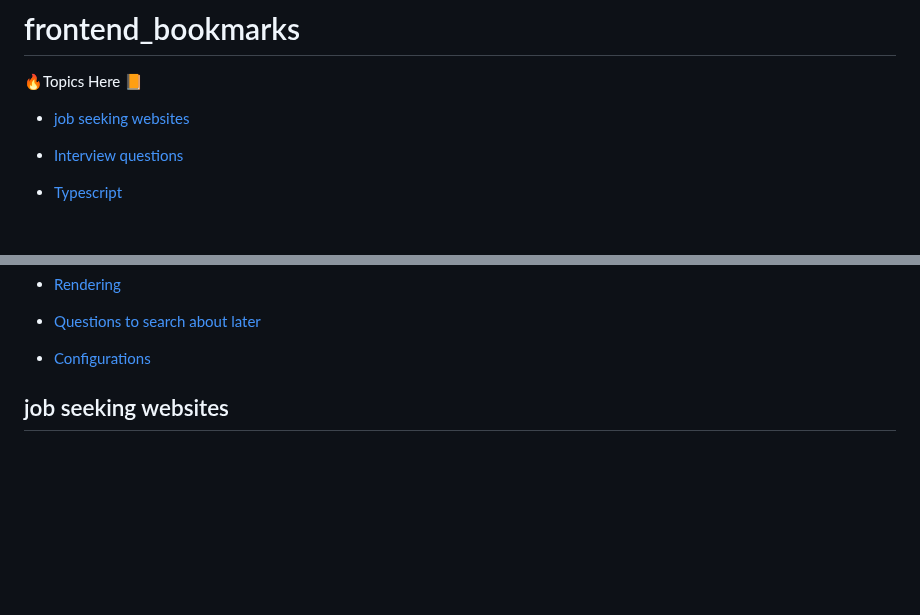
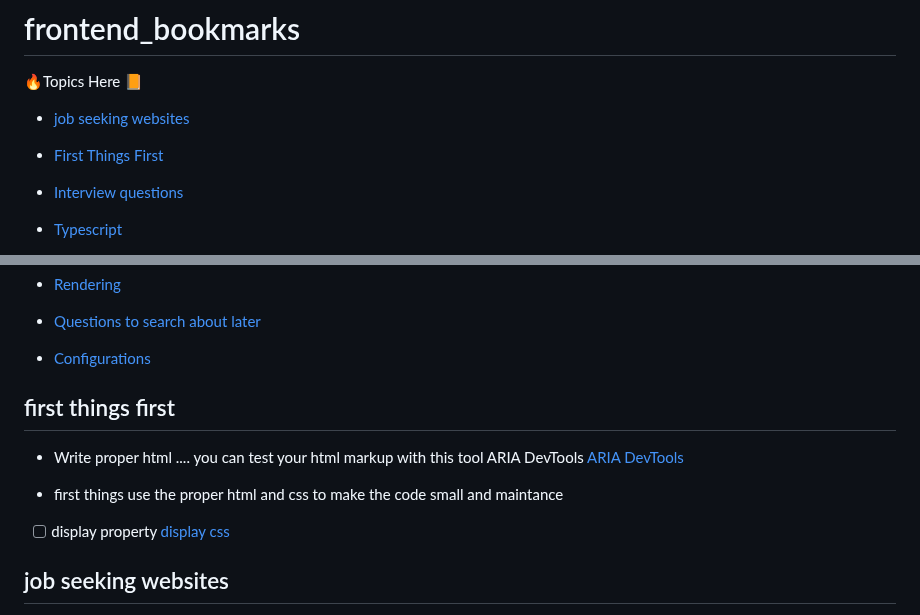
Before and after one commit to FoushWare/frontend_bookmarks, a Markdown page: README.md, 2 parts joined by grey strips. Drawn GitHub-style; blank space fills up the shorter version.

```diff
--- a/README.md
+++ b/README.md
@@ -7,6 +7,7 @@
 
 🔥Topics Here 📙
 - [job seeking websites](#job-seeking-websites)
+- [First Things First](#first-things-first)
 - [Interview questions](#interview-questions)
 - [Typescript](#typescript)
 - [Tools ⚙️⚒️](#tools-and-websites)
@@ -31,7 +32,11 @@
 - [Questions to search about later](#questions-later)
 - [Configurations](#configs)
 
+## first things first
+- Write proper html .... you can test your html markup with this tool ARIA DevTools [ARIA DevTools](https://chrome.google.com/webstore/detail/aria-devtools/dneemiigcbbgbdjlcdjjnianlikimpck)
 
+- first things use the proper html and css to make the code small and maintance
+- [ ] display property [display css](https://www.w3schools.com/cssref/pr_class_display.php)
 
 ## job seeking websites
 
```
